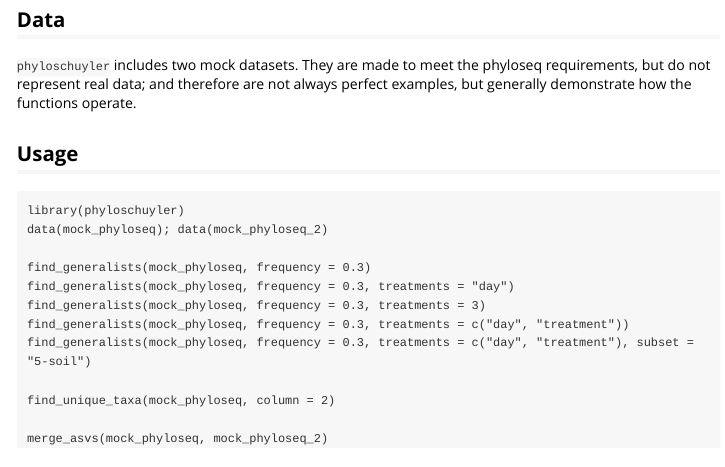
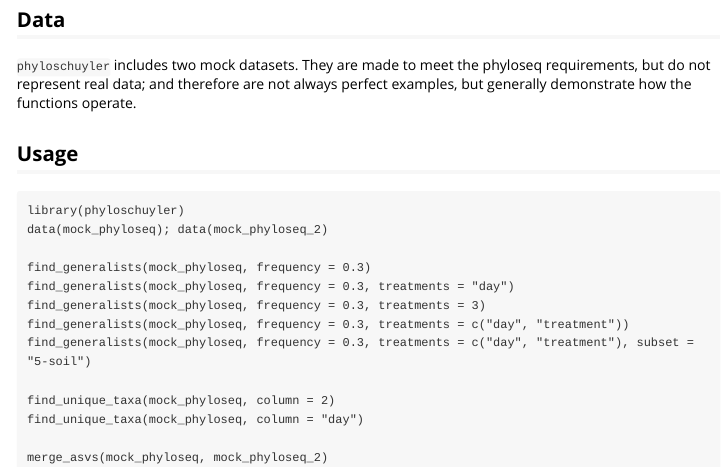
Before and after one commit to schuyler-smith/phylosmith, an R Markdown document (vignettes/phyloschuyler.Rmd): the page in a window 1100 px wide, from 410 px down. Rendered offline with R 4.5, knitr and Pandoc, with nearby package versions.

Commit message:
update files to commit/ignore

````diff
--- a/vignettes/phyloschuyler.Rmd
+++ b/vignettes/phyloschuyler.Rmd
@@ -37,6 +37,7 @@ find_generalists(mock_phyloseq, frequency = 0.3, treatments = c("day", "treatmen
 find_generalists(mock_phyloseq, frequency = 0.3, treatments = c("day", "treatment"), subset = "5-soil")
 
 find_unique_taxa(mock_phyloseq, column = 2)
+find_unique_taxa(mock_phyloseq, column = "day")
 
 merge_asvs(mock_phyloseq, mock_phyloseq_2)
 ```
````
Also changed, not shown: 1 other file.
